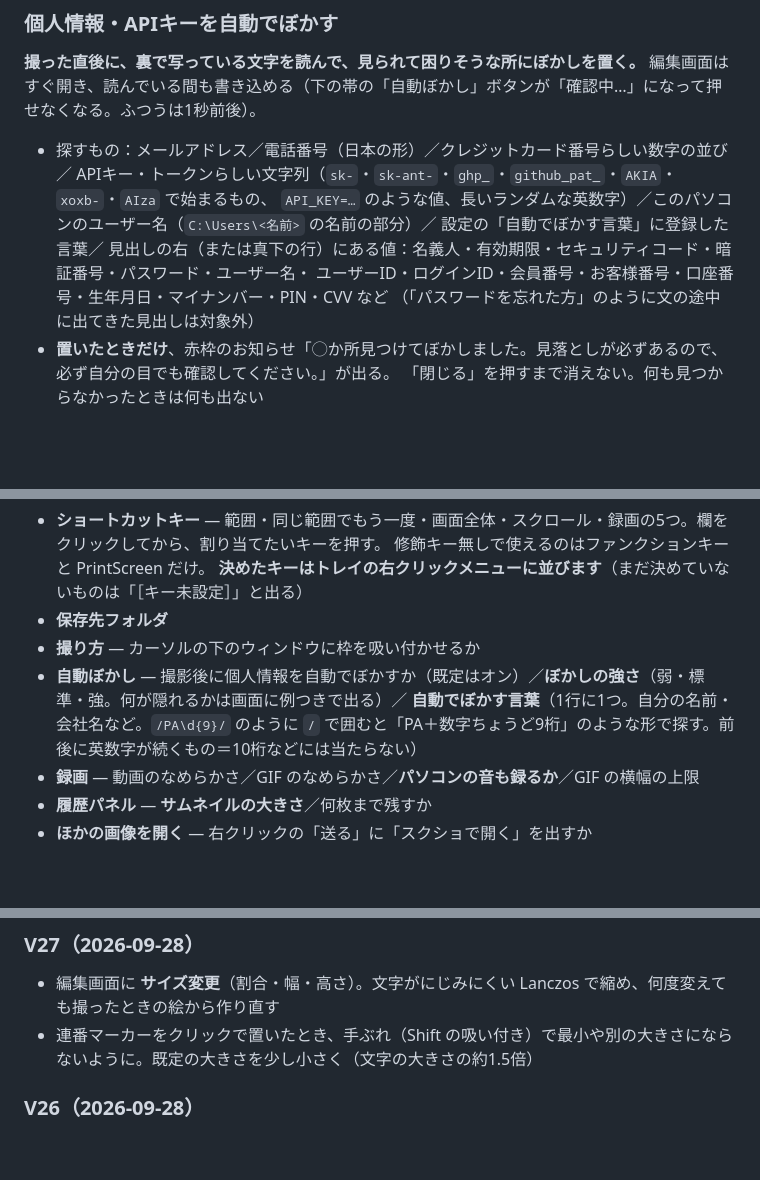
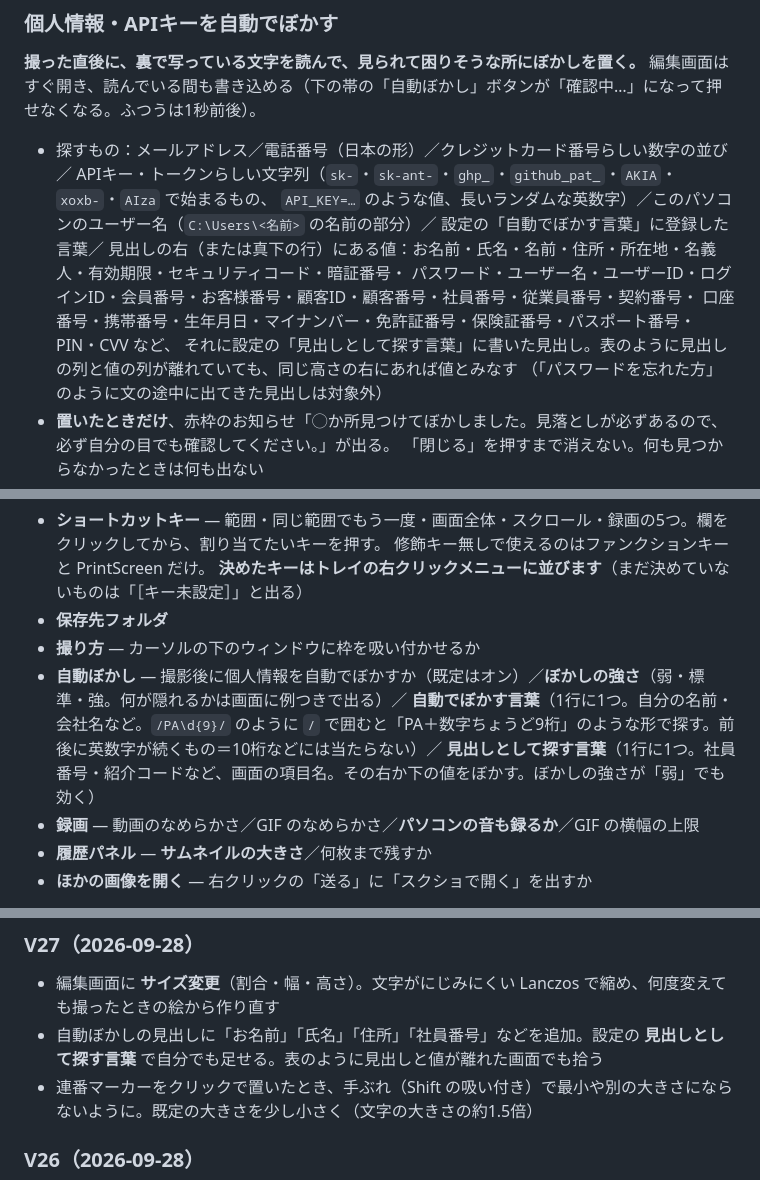
Before and after one commit to GryutHub2/ScreenShooter, a Markdown page: README.md, 3 parts joined by grey strips. Rendered like a GitHub page; blank space fills up the shorter version.

Commit message:
自動ぼかし：見出しに「お名前」「氏名」「住所」など追加、設定に「見出しとして探す言葉」を新設
- 自分で足した見出しは、ぼかしの強さが「弱」でも探す
- 手順書の例を「紹介コード」に替え、自動ぼかし・手でぼかす・正規表現・見出しの GIF 4本を撮り直し

Co-Authored-By: Claude Opus 5.5 <noreply@anthropic.com>

```diff
--- a/README.md
+++ b/README.md
@@ -402,8 +402,10 @@ Windows の「プログラムから開く」の一覧には出ない。あそこ
   APIキー・トークンらしい文字列（`sk-`・`sk-ant-`・`ghp_`・`github_pat_`・`AKIA`・`xoxb-`・`AIza` で始まるもの、
   `API_KEY=…` のような値、長いランダムな英数字）／このパソコンのユーザー名（`C:\Users\<名前>` の名前の部分）／
   設定の「自動でぼかす言葉」に登録した言葉／
-  見出しの右（または真下の行）にある値：名義人・有効期限・セキュリティコード・暗証番号・パスワード・ユーザー名・
-  ユーザーID・ログインID・会員番号・お客様番号・口座番号・生年月日・マイナンバー・PIN・CVV など
+  見出しの右（または真下の行）にある値：お名前・氏名・名前・住所・所在地・名義人・有効期限・セキュリティコード・暗証番号・
+  パスワード・ユーザー名・ユーザーID・ログインID・会員番号・お客様番号・顧客ID・顧客番号・社員番号・従業員番号・契約番号・
+  口座番号・携帯番号・生年月日・マイナンバー・免許証番号・保険証番号・パスポート番号・PIN・CVV など、
+  それに設定の「見出しとして探す言葉」に書いた見出し。表のように見出しの列と値の列が離れていても、同じ高さの右にあれば値とみなす
   （「パスワードを忘れた方」のように文の途中に出てきた見出しは対象外）
 - **置いたときだけ**、赤枠のお知らせ「◯か所見つけてぼかしました。見落としが必ずあるので、必ず自分の目でも確認してください。」が出る。
   「閉じる」を押すまで消えない。何も見つからなかったときは何も出ない
@@ -511,7 +513,8 @@ Windows の「フォト」など、ふつうの画像ビューアはこの制限
 - **保存先フォルダ**
 - **撮り方** — カーソルの下のウィンドウに枠を吸い付かせるか
 - **自動ぼかし** — 撮影後に個人情報を自動でぼかすか（既定はオン）／**ぼかしの強さ**（弱・標準・強。何が隠れるかは画面に例つきで出る）／
-  **自動でぼかす言葉**（1行に1つ。自分の名前・会社名など。`/PA\d{9}/` のように `/` で囲むと「PA＋数字ちょうど9桁」のような形で探す。前後に英数字が続くもの＝10桁などには当たらない）
+  **自動でぼかす言葉**（1行に1つ。自分の名前・会社名など。`/PA\d{9}/` のように `/` で囲むと「PA＋数字ちょうど9桁」のような形で探す。前後に英数字が続くもの＝10桁などには当たらない）／
+  **見出しとして探す言葉**（1行に1つ。社員番号・紹介コードなど、画面の項目名。その右か下の値をぼかす。ぼかしの強さが「弱」でも効く）
 - **録画** — 動画のなめらかさ／GIF のなめらかさ／**パソコンの音も録るか**／GIF の横幅の上限
 - **履歴パネル** — **サムネイルの大きさ**／何枚まで残すか
 - **ほかの画像を開く** — 右クリックの「送る」に「スクショで開く」を出すか
@@ -551,6 +554,7 @@ Windows の「フォト」など、ふつうの画像ビューアはこの制限
 ### V27（2026-09-28）
 
 - 編集画面に **サイズ変更**（割合・幅・高さ）。文字がにじみにくい Lanczos で縮め、何度変えても撮ったときの絵から作り直す
+- 自動ぼかしの見出しに「お名前」「氏名」「住所」「社員番号」などを追加。設定の **見出しとして探す言葉** で自分でも足せる。表のように見出しと値が離れた画面でも拾う
 - 連番マーカーをクリックで置いたとき、手ぶれ（Shift の吸い付き）で最小や別の大きさにならないように。既定の大きさを少し小さく（文字の大きさの約1.5倍）
 
 ### V26（2026-09-28）
```
Also changed, not shown: docs/manual.md (+33 -13 lines), docs/images/anim-autoblur.gif, docs/images/anim-blur-manual.gif, docs/images/anim-labels.gif (added), docs/images/anim-words.gif, 8 other files.
